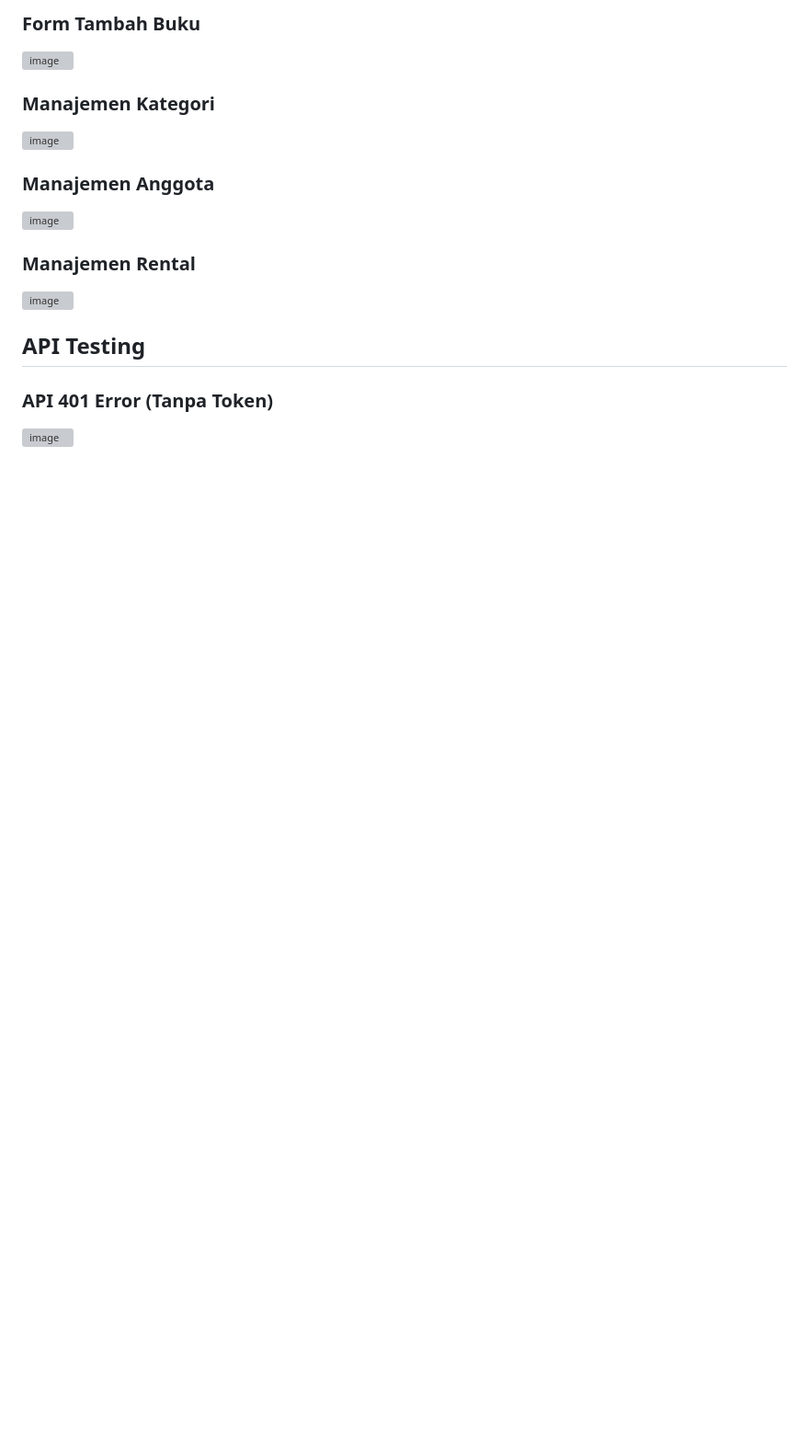
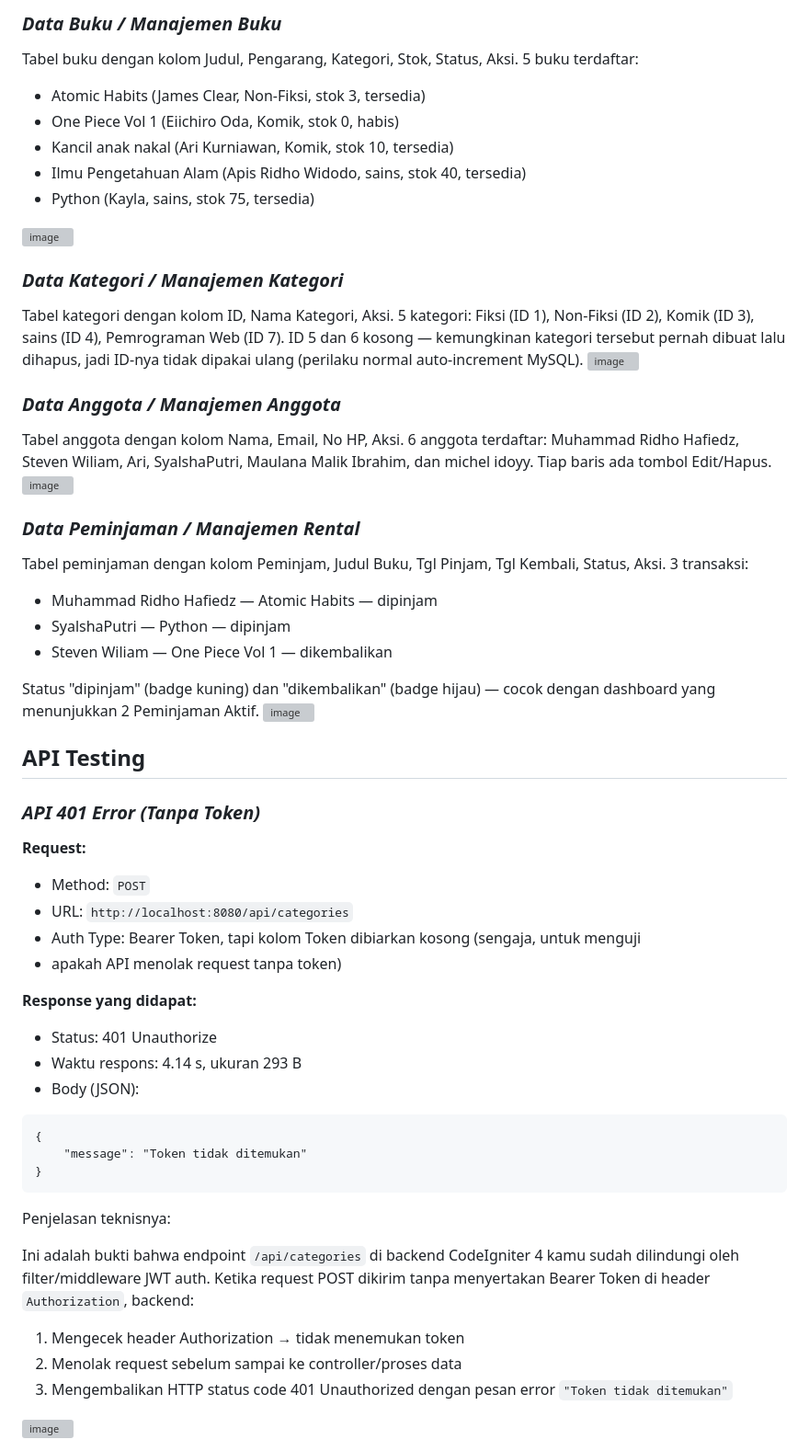
Before and after one commit to RidhoWidodo/Uas-Pemrograman-Web2, a Markdown page: README.md, the part around one of its changes. Shown at 92% size. Drawn GitHub-style; blank space fills up the shorter version; grey boxes are pictures that could not be loaded.

````diff
--- a/README.md
+++ b/README.md
@@ -85,17 +86,54 @@ E-Library adalah sistem informasi rental buku dan komik digital yang dibangun me
 
-### Form Tambah Buku
-<img width="1600" height="446" alt="image" src="https://github.com/user-attachments/assets/70ded4f1-9461-4a14-aa97-9287eb179789" />
+### *Data Buku / Manajemen Buku*
+Tabel buku dengan kolom Judul, Pengarang, Kategori, Stok, Status, Aksi. 5 buku terdaftar:
 
-### Manajemen Kategori
-<img width="1600" height="446" alt="image" src="https://github.com/user-attachments/assets/9844f57f-131b-41fe-a9ab-ccebfa54ae67" />
+ - Atomic Habits (James Clear, Non-Fiksi, stok 3, tersedia)
+ - One Piece Vol 1 (Eiichiro Oda, Komik, stok 0, habis)
+ - Kancil anak nakal (Ari Kurniawan, Komik, stok 10, tersedia)
+ - Ilmu Pengetahuan Alam (Apis Ridho Widodo, sains, stok 40, tersedia)
+ - Python (Kayla, sains, stok 75, tersedia)
+<img width="1600" height="401" alt="image" src="https://github.com/user-attachments/assets/8e09f6ed-9171-4cfa-b8bc-3f43b1dabe22" />
 
-### Manajemen Anggota
-<img width="1600" height="544" alt="image" src="https://github.com/user-attachments/assets/bf8e3fc8-f085-4b05-82fa-473eda2e1f0f" />
+### *Data Kategori / Manajemen Kategori*
+Tabel kategori dengan kolom ID, Nama Kategori, Aksi. 5 kategori: Fiksi (ID 1), Non-Fiksi (ID 2), Komik (ID 3), sains (ID 4), Pemrograman Web (ID 7). ID 5 dan 6 kosong — kemungkinan kategori tersebut pernah dibuat lalu dihapus, jadi ID-nya tidak dipakai ulang (perilaku normal auto-increment MySQL).
+<img width="1600" height="446" alt="image" src="https://github.com/user-attachments/assets/f6542291-4ed1-4f73-9f3c-116d36ffb857" />
 
-### Manajemen Rental
-<img width="1600" height="355" alt="image" src="https://github.com/user-attachments/assets/53e50d51-c149-46b8-ab5f-29525ecdc964" />
+### *Data Anggota / Manajemen Anggota*
+Tabel anggota dengan kolom Nama, Email, No HP, Aksi. 6 anggota terdaftar: Muhammad Ridho Hafiedz, Steven Wiliam, Ari, SyalshaPutri, Maulana Malik Ibrahim, dan michel idoyy. Tiap baris ada tombol Edit/Hapus.
+<img width="1600" height="544" alt="image" src="https://github.com/user-attachments/assets/0d4b0379-c44a-4cbf-8069-82bf71a80b04" />
+
+### *Data Peminjaman / Manajemen Rental*
+Tabel peminjaman dengan kolom Peminjam, Judul Buku, Tgl Pinjam, Tgl Kembali, Status, Aksi. 3 transaksi:
+ - Muhammad Ridho Hafiedz — Atomic Habits — dipinjam
+ - SyalshaPutri — Python — dipinjam
+ - Steven Wiliam — One Piece Vol 1 — dikembalikan
+
+Status "dipinjam" (badge kuning) dan "dikembalikan" (badge hijau) — cocok dengan dashboard yang menunjukkan 2 Peminjaman Aktif.
+<img width="1600" height="355" alt="image" src="https://github.com/user-attachments/assets/0a65dcda-5cdc-4228-a2ce-399db2dd2b66" />
 
 ## API Testing
 
-### API 401 Error (Tanpa Token)
+### *API 401 Error (Tanpa Token)*
+**Request:**
+- Method: `POST`
+- URL: `http://localhost:8080/api/categories`
+- Auth Type: Bearer Token, tapi kolom Token dibiarkan kosong (sengaja, untuk menguji
+- apakah API menolak request tanpa token)
+
+**Response yang didapat:**
+ - Status: 401 Unauthorize
+ - Waktu respons: 4.14 s, ukuran 293 B
+ - Body (JSON):
+```
+{
+    "message": "Token tidak ditemukan"
+}
+```
+Penjelasan teknisnya:
+
+Ini adalah bukti bahwa endpoint `/api/categories` di backend CodeIgniter 4 kamu sudah dilindungi oleh filter/middleware JWT auth. Ketika request POST dikirim tanpa menyertakan Bearer Token di header `Authorization`, backend:
+1. Mengecek header Authorization → tidak menemukan token
+2. Menolak request sebelum sampai ke controller/proses data
+3. Mengembalikan HTTP status code 401 Unauthorized dengan pesan error `"Token tidak ditemukan"`
+
 <img width="1093" height="876" alt="image" src="https://github.com/user-attachments/assets/5336331f-29a1-44da-893d-2484dcce3c17" />
````
Also changed, not shown: other parts of README.md (+7 -6 lines).
